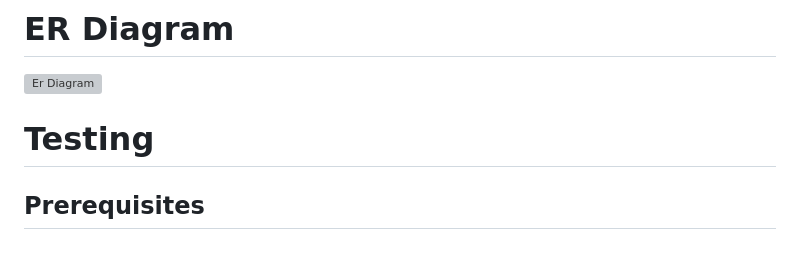
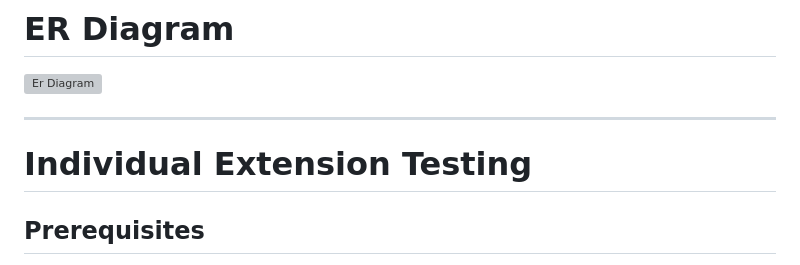
Before and after one commit to group10-webtech-project/web-project-group10, a Markdown page: README.md, the part around the change. Drawn GitHub-style; grey boxes are pictures that could not be loaded.

Commit message:
Added divider in README.md

```diff
--- a/README.md
+++ b/README.md
@@ -98,7 +98,9 @@ For more info read:
 
 ![Er Diagram](./database/er_diagram.webp)
 
-# Testing
+----
+
+# Individual Extension Testing
 
 ## Prerequisites
 - Make sure you're running Laravel Sail with Docker
```
